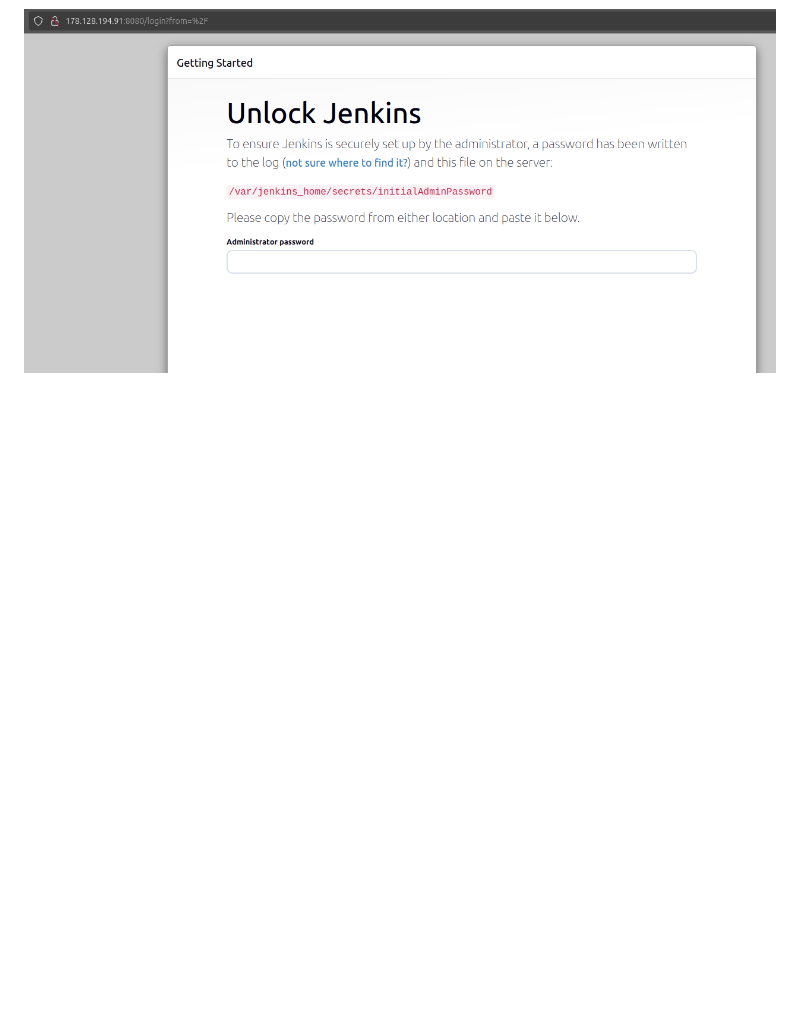
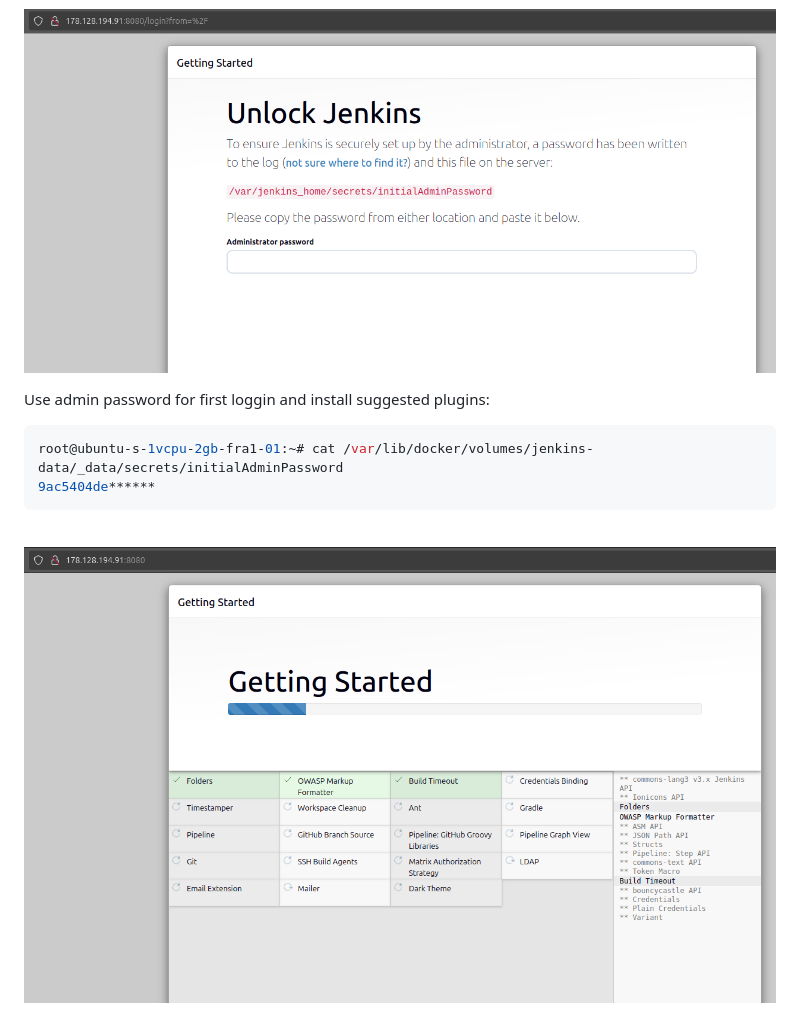
Before and after one commit to armalkoc/twn-demo-projects, a Markdown page: Module_8/solutions.md, the part around the change. GitHub-like rendering; pictures changed too: Module_8/suggested-plugins.png (added); folded sections open; blank space fills up the shorter version.

Commit message:
first project in the solutions file

````diff
--- a/Module_8/solutions.md
+++ b/Module_8/solutions.md
@@ -92,3 +92,13 @@ After that I test access to the Jenkins UI and it works fine:
 <br />
 
 ![jenkins-ui-access](jenkins-ui-access.png)
+<br />
+
+Use admin password for first loggin and install suggested plugins:
+```sh
+root@ubuntu-s-1vcpu-2gb-fra1-01:~# cat /var/lib/docker/volumes/jenkins-data/_data/secrets/initialAdminPassword
+9ac5404de******
+```
+<br />
+
+![suggested-plugins](suggested-plugins.png)
````
